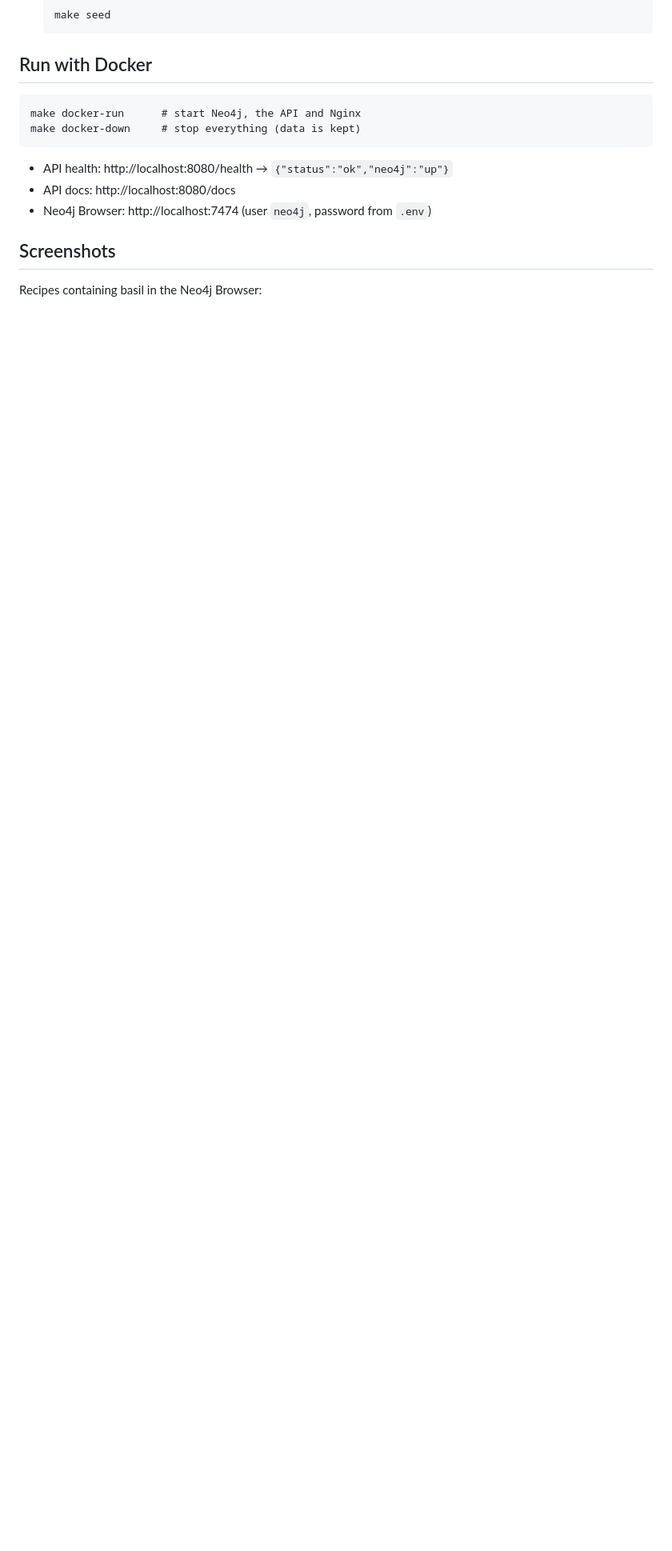
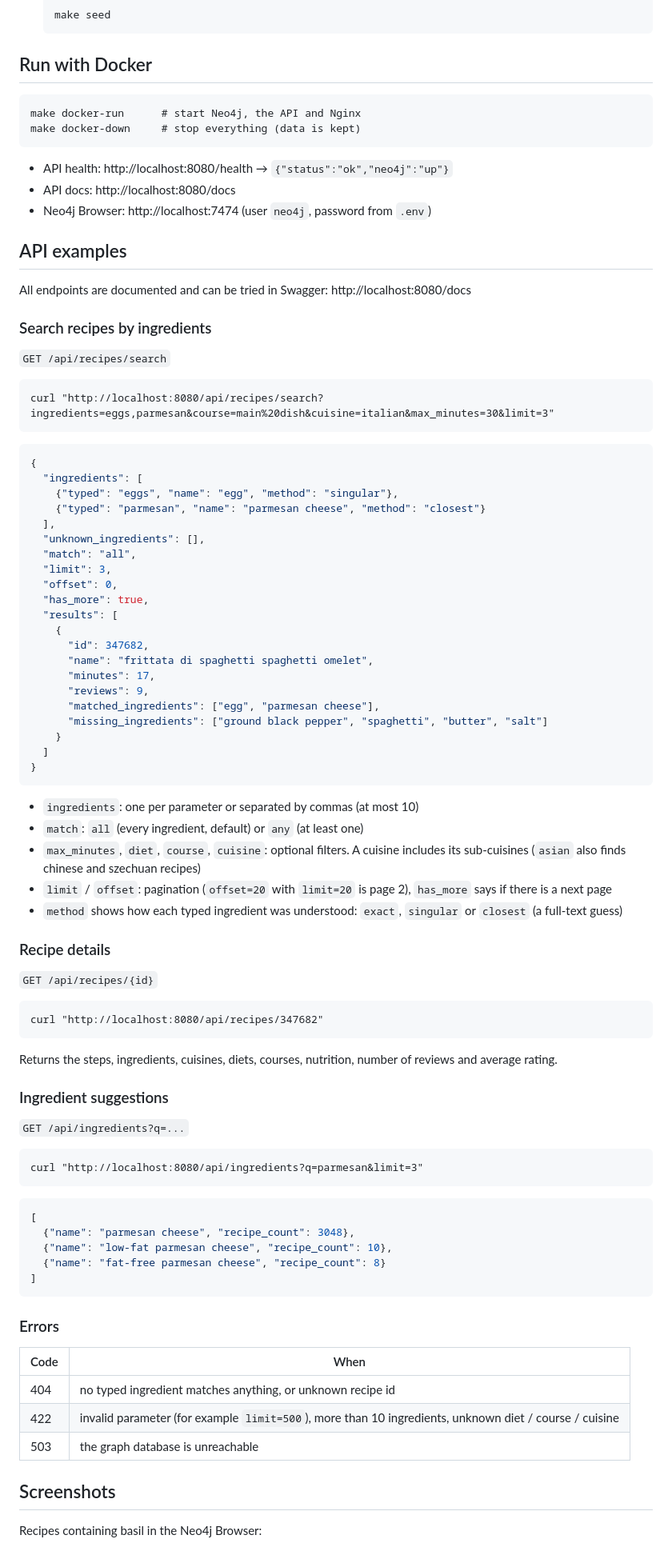
Before and after one commit to oceanetanios/recipes-graph, a Markdown page: README.md, the part around one of its changes. Shown at 80% size. Drawn GitHub-style; blank space fills up the shorter version.

````diff
--- a/README.md
+++ b/README.md
@@ -51,6 +51,82 @@ make docker-down     # stop everything (data is kept)
 - API docs: http://localhost:8080/docs
 - Neo4j Browser: http://localhost:7474 (user `neo4j`, password from `.env`)
 
+## API examples
+
+All endpoints are documented and can be tried in Swagger: http://localhost:8080/docs
+
+### Search recipes by ingredients
+
+`GET /api/recipes/search`
+
+```
+curl "http://localhost:8080/api/recipes/search?ingredients=eggs,parmesan&course=main%20dish&cuisine=italian&max_minutes=30&limit=3"
+```
+
+```json
+{
+  "ingredients": [
+    {"typed": "eggs", "name": "egg", "method": "singular"},
+    {"typed": "parmesan", "name": "parmesan cheese", "method": "closest"}
+  ],
+  "unknown_ingredients": [],
+  "match": "all",
+  "limit": 3,
+  "offset": 0,
+  "has_more": true,
+  "results": [
+    {
+      "id": 347682,
+      "name": "frittata di spaghetti spaghetti omelet",
+      "minutes": 17,
+      "reviews": 9,
+      "matched_ingredients": ["egg", "parmesan cheese"],
+      "missing_ingredients": ["ground black pepper", "spaghetti", "butter", "salt"]
+    }
+  ]
+}
+```
+
+- `ingredients`: one per parameter or separated by commas (at most 10)
+- `match`: `all` (every ingredient, default) or `any` (at least one)
+- `max_minutes`, `diet`, `course`, `cuisine`: optional filters. A cuisine includes its sub-cuisines (`asian` also finds chinese and szechuan recipes)
+- `limit` / `offset`: pagination (`offset=20` with `limit=20` is page 2), `has_more` says if there is a next page
+- `method` shows how each typed ingredient was understood: `exact`, `singular` or `closest` (a full-text guess)
+
+### Recipe details
+
+`GET /api/recipes/{id}`
+
+```
+curl "http://localhost:8080/api/recipes/347682"
+```
+
+Returns the steps, ingredients, cuisines, diets, courses, nutrition, number of reviews and average rating.
+
+### Ingredient suggestions
+
+`GET /api/ingredients?q=...`
+
+```
+curl "http://localhost:8080/api/ingredients?q=parmesan&limit=3"
+```
+
+```json
+[
+  {"name": "parmesan cheese", "recipe_count": 3048},
+  {"name": "low-fat parmesan cheese", "recipe_count": 10},
+  {"name": "fat-free parmesan cheese", "recipe_count": 8}
+]
+```
+
+### Errors
+
+| Code | When |
+|---|---|
+| 404 | no typed ingredient matches anything, or unknown recipe id |
+| 422 | invalid parameter (for example `limit=500`), more than 10 ingredients, unknown diet / course / cuisine |
+| 503 | the graph database is unreachable |
+
 ## Screenshots
 
 Recipes containing basil in the Neo4j Browser:
````
Also changed, not shown: other parts of README.md (+24 -10 lines), docs/screenshots/swagger_search.png (added).
